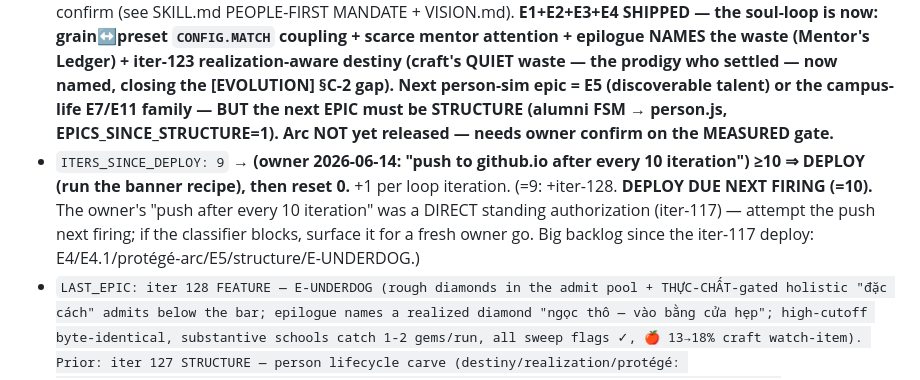
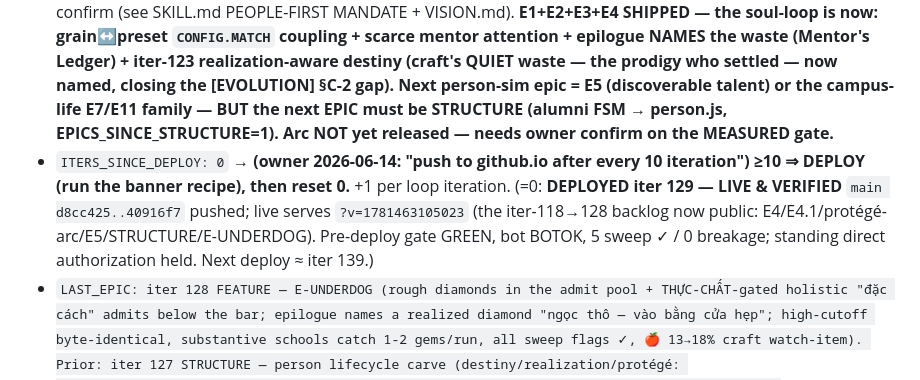
Before and after one commit to techeese/steve-job-vietnam, a Markdown page: ROADMAP.md, the part around the change. GitHub-like rendering.

```diff
--- a/ROADMAP.md
+++ b/ROADMAP.md
@@ -19,7 +19,7 @@ Loop flag: `touch /Users/Admin/Desktop/coding/.improve-steve-on` · kill: `rm` s
 - `EPICS_SINCE_STRUCTURE: 1`    → ≥2 ⇒ next epic must be STRUCTURE. (=1: iter-128 E-UNDERDOG was a FEATURE-epic. iter-127 was the structure reset. One more feature-epic allowed, then structure. Next structure candidate: ui.js (1781 ln, the painful file) → screens.js — high-coupling, needs the shared-UI-context refactor.)
 - `FIRINGS_SINCE_FRAME_RESET: 0` → **(EVOLUTION ENGINE) ≥12 ⇒ the next firing HARD-LOCKS to a frame-reset beat (run `./evolve.sh`, dequeue the `[EVOLUTION]` gap).** Reset 0 on a frame-reset. DORMANT behind the people-first arc — `SHIPS_SINCE_PERSONSIM` outranks it; the beat only fires once the arc has released OR a frame-reset is independently due AND no person-sim lock is active. (Engine wired 2026-06-14; see docs/EVOLUTION-ENGINE.md, `evolve.sh`, `critic-prompt.md`.)
 - **★ PEOPLE-FIRST ARC ACTIVE (2026-06-14, owner course-correction).** The game's SOUL = the deep simulation of a person becoming themselves (talent × education → realized/wasted/distorted). Plateau rule SUSPENDED: the person-sim (E4–E6 below) IS the epic supply; "awaiting steer" is illegal as a reason to ship polish. Graphics/distribution/audio = production-broken-only. Arc releases only on a MEASURED gate + EXPLICIT owner confirm (see SKILL.md PEOPLE-FIRST MANDATE + VISION.md). **E1+E2+E3+E4 SHIPPED — the soul-loop is now: grain↔preset `CONFIG.MATCH` coupling + scarce mentor attention + epilogue NAMES the waste (Mentor's Ledger) + iter-123 realization-aware destiny (craft's QUIET waste — the prodigy who settled — now named, closing the [EVOLUTION] §C-2 gap). Next person-sim epic = E5 (discoverable talent) or the campus-life E7/E11 family — BUT the next EPIC must be STRUCTURE (alumni FSM → person.js, EPICS_SINCE_STRUCTURE=1). Arc NOT yet released — needs owner confirm on the MEASURED gate.**
-- `ITERS_SINCE_DEPLOY: 9`       → **(owner 2026-06-14: "push to github.io after every 10 iteration") ≥10 ⇒ DEPLOY (run the banner recipe), then reset 0.** +1 per loop iteration. (=9: +iter-128. **DEPLOY DUE NEXT FIRING (=10).** The owner's "push after every 10 iteration" was a DIRECT standing authorization (iter-117) — attempt the push next firing; if the classifier blocks, surface it for a fresh owner go. Big backlog since the iter-117 deploy: E4/E4.1/protégé-arc/E5/structure/E-UNDERDOG.)
+- `ITERS_SINCE_DEPLOY: 0`       → **(owner 2026-06-14: "push to github.io after every 10 iteration") ≥10 ⇒ DEPLOY (run the banner recipe), then reset 0.** +1 per loop iteration. (=0: **DEPLOYED iter 129 — LIVE & VERIFIED** `main d8cc425..40916f7` pushed; live serves `?v=1781463105023` (the iter-118→128 backlog now public: E4/E4.1/protégé-arc/E5/STRUCTURE/E-UNDERDOG). Pre-deploy gate GREEN, bot BOTOK, 5 sweep ✓ / 0 breakage; standing direct authorization held. Next deploy ≈ iter 139.)
 - `LAST_EPIC: iter 128 FEATURE — E-UNDERDOG (rough diamonds in the admit pool + THỰC-CHẤT-gated holistic "đặc cách" admits below the bar; epilogue names a realized diamond "ngọc thô — vào bằng cửa hẹp"; high-cutoff byte-identical, substantive schools catch 1-2 gems/run, all sweep flags ✓, 🍎 13→18% craft watch-item). Prior: iter 127 STRUCTURE — person lifecycle carve (destiny/realization/protégé: cascade/makeAlumnus/flourishOf/realFrac/realClass/favBeat → js/sim/person.js; byte-identical sweep+gate+bot; engine 1203→1104). Prior: iter 126 FEATURE — E5 discoverable talent (talentReveal: a kid's gift is fogged until grade 3 OR mentored; grade-1 = "chưa rõ", grade-2 = fuzzy band; mentoring → instant reveal. Sweep-neutral, UI-only. Resolves Decision #3. Sets up E-UNDERDOG). Prior: iter 123 E4 realization-aware destiny (FLOURISH/realFrac/realClass; a.fs.real carried gap; epilogue names craft's QUIET waste "đáng lẽ đã có thể hơn thế" + the loud waste + the lift; uSettle sweep sensor). Balance-neutral (destiny/economy/🍎/arrests unchanged); resolves the [EVOLUTION] §C-2 craft-fails-nobody gap at the perception layer. Prior: iter-114 STRUCTURE person.js carve, Mentor's Ledger soul-loop, Art & Polish.`
 - `LAST_MAINTENANCE: iter 97 — CLEAN (sweep green, bot OK, perf clean, 390px audit clean).`
 
```
Also changed, not shown: CHANGELOG.md (+8 -0 lines).
